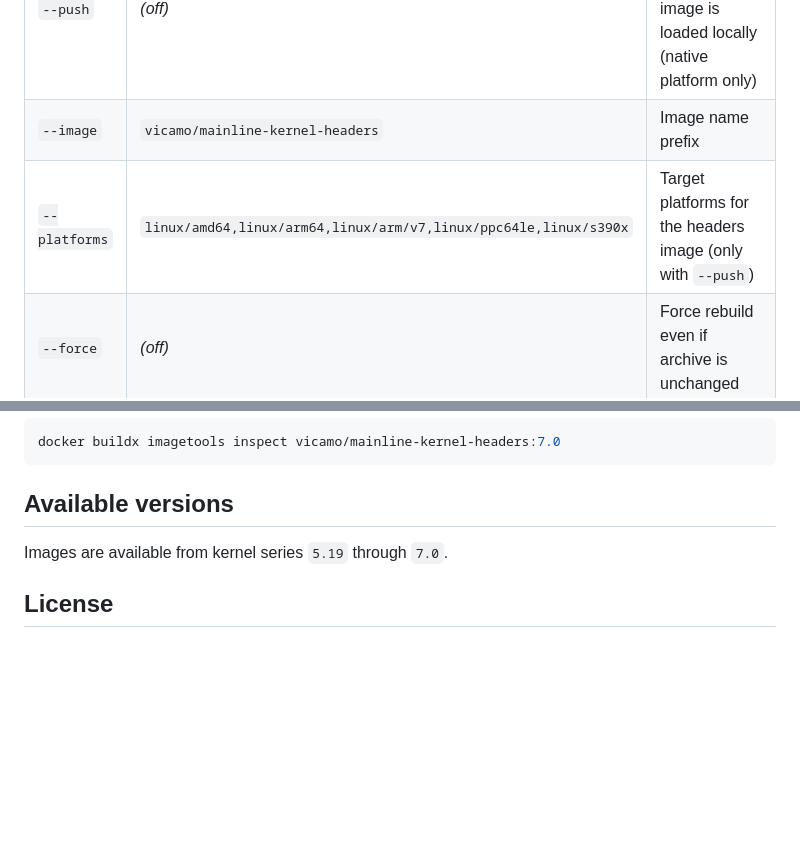
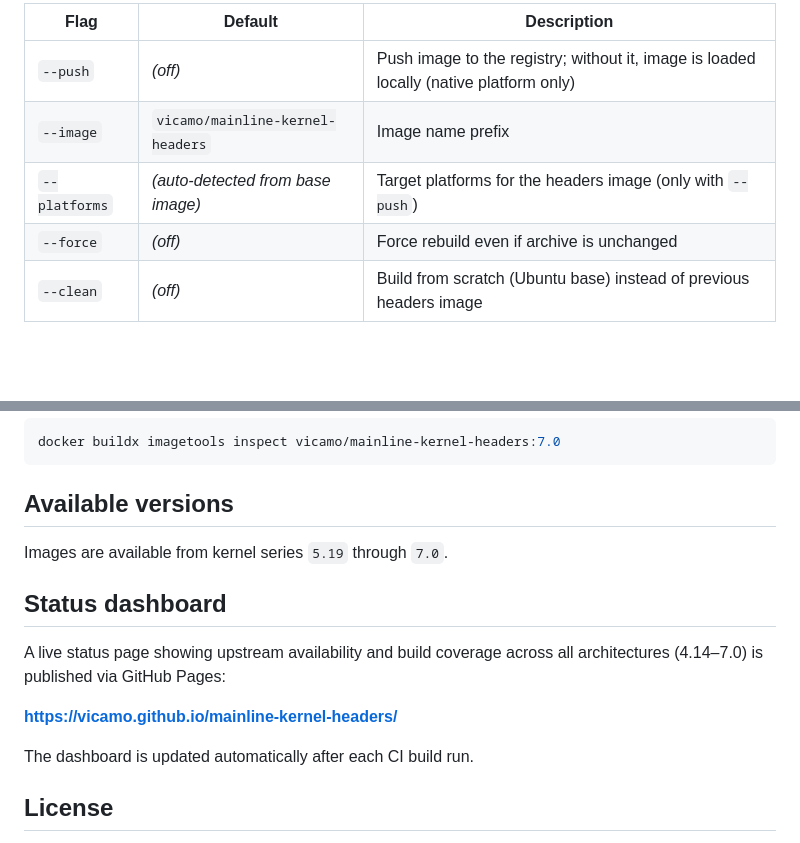
Before and after one commit to vicamo/mainline-kernel-headers, a Markdown page: README.md, 2 parts joined by grey strips. GitHub-like rendering; blank space fills up the shorter version.

Commit message:
README: document status dashboard and update --platforms default
Add a Status Dashboard section pointing to the GitHub Pages URL
where the live build coverage report is published.

Also update the --platforms flag description to reflect that it now
auto-detects available platforms from the base image rather than
using a hardcoded list.

```diff
--- a/README.md
+++ b/README.md
@@ -135,7 +135,7 @@ Build the headers image for a single kernel series. Requires the archive image t
 |------|---------|-------------|
 | `--push` | *(off)* | Push image to the registry; without it, image is loaded locally (native platform only) |
 | `--image` | `vicamo/mainline-kernel-headers` | Image name prefix |
-| `--platforms` | `linux/amd64,linux/arm64,linux/arm/v7,linux/ppc64le,linux/s390x` | Target platforms for the headers image (only with `--push`) |
+| `--platforms` | *(auto-detected from base image)* | Target platforms for the headers image (only with `--push`) |
 | `--force` | *(off)* | Force rebuild even if archive is unchanged |
 | `--clean` | *(off)* | Build from scratch (Ubuntu base) instead of previous headers image |
 
@@ -209,6 +209,15 @@ docker buildx imagetools inspect vicamo/mainline-kernel-headers:7.0
 
 Images are available from kernel series `5.19` through `7.0`.
 
+## Status dashboard
+
+A live status page showing upstream availability and build coverage
+across all architectures (4.14–7.0) is published via GitHub Pages:
+
+**https://vicamo.github.io/mainline-kernel-headers/**
+
+The dashboard is updated automatically after each CI build run.
+
 ## License
 
 The kernel header packages are distributed under the terms of the Linux kernel
```
